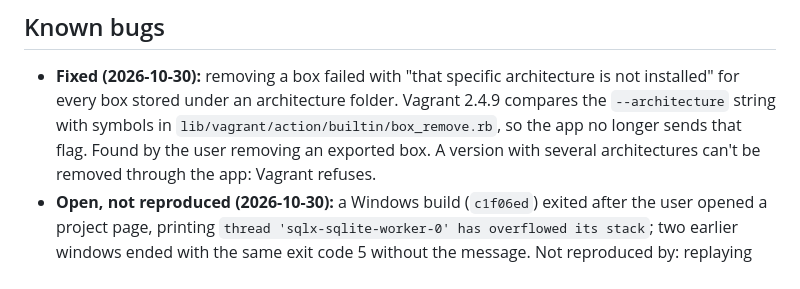
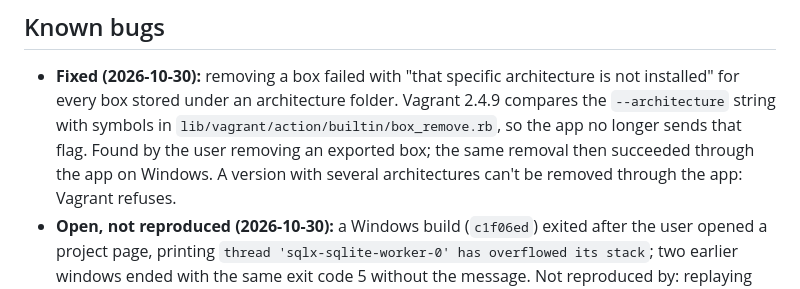
Before and after one commit to dulshan300/vagrant-studio, a Markdown page: docs/implementation-status.md, the part around the change. Drawn GitHub-style.

Commit message:
docs: box removal fix confirmed on Windows
Co-Authored-By: Claude Opus 5.5 <noreply@anthropic.com>

```diff
--- a/docs/implementation-status.md
+++ b/docs/implementation-status.md
@@ -298,7 +298,8 @@ use MSVC in CI. Windows has no local MSVC or Rust install.
   is not installed" for every box stored under an architecture folder. Vagrant
   2.4.9 compares the `--architecture` string with symbols in
   `lib/vagrant/action/builtin/box_remove.rb`, so the app no longer sends that
-  flag. Found by the user removing an exported box. A version with several
+  flag. Found by the user removing an exported box; the same removal then
+  succeeded through the app on Windows. A version with several
   architectures can't be removed through the app: Vagrant refuses.
 - **Open, not reproduced (2026-10-30):** a Windows build (`c1f06ed`) exited
   after the user opened a project page, printing `thread
```
